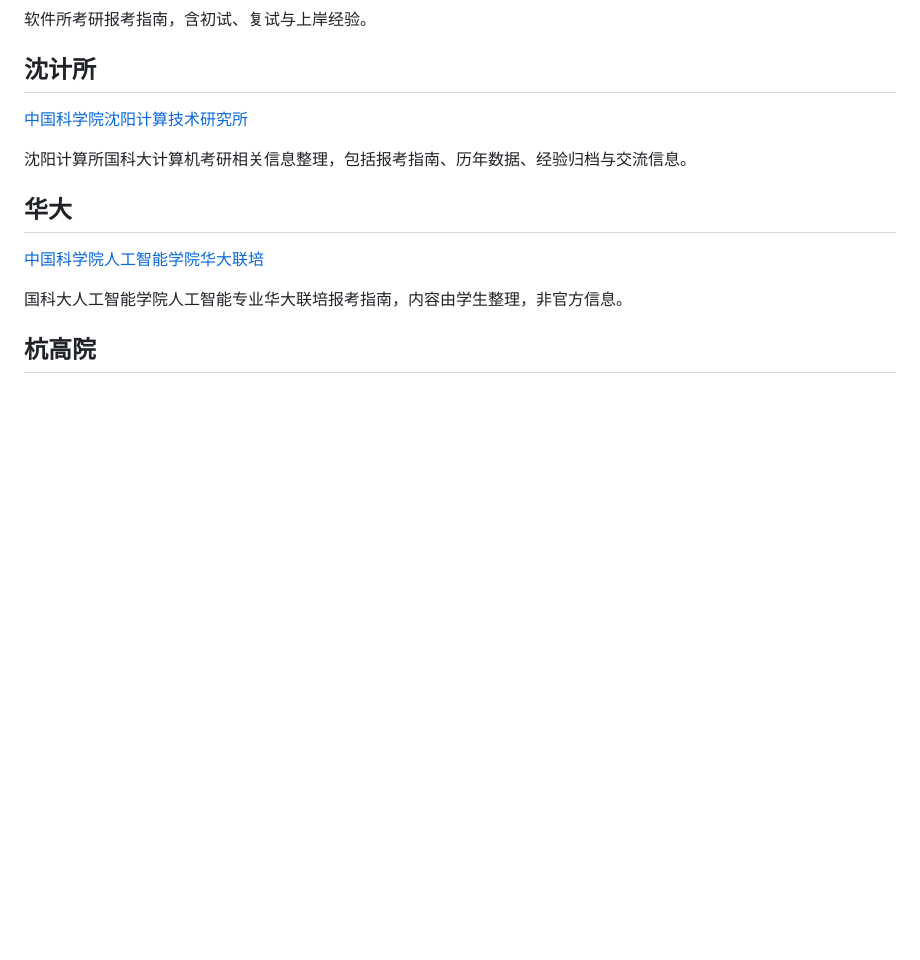
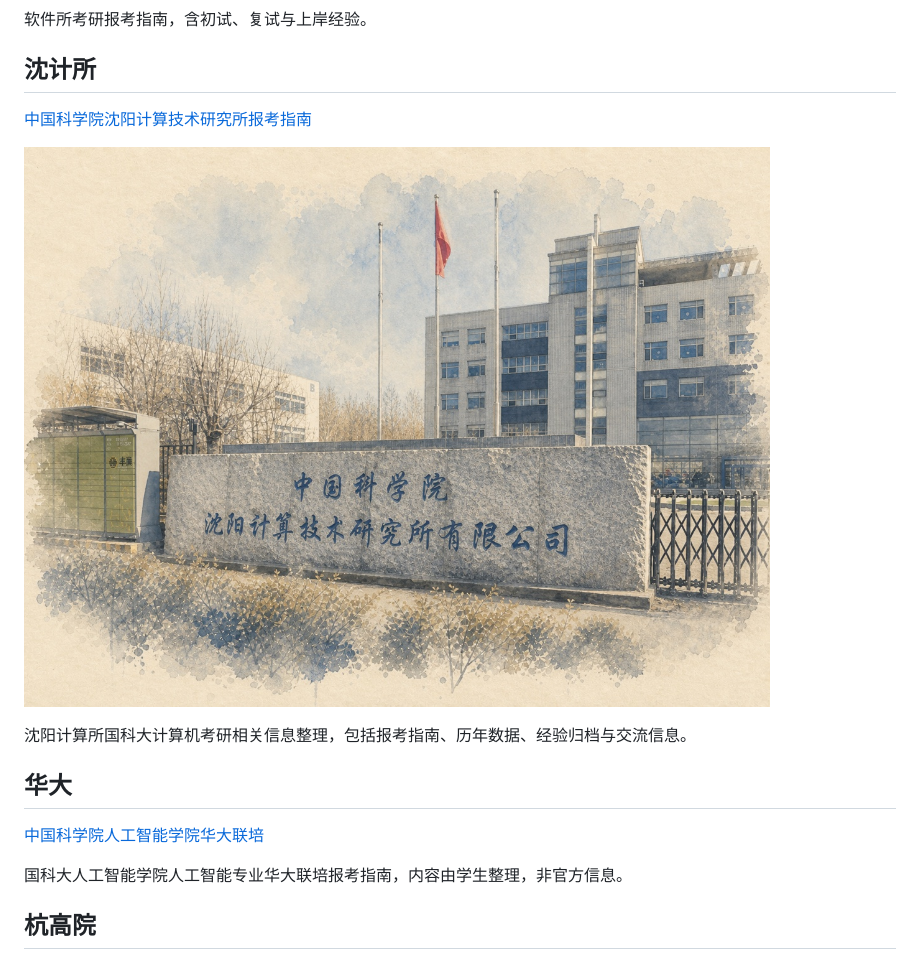
Before and after one commit to Wzhongkai/cskaoyan-cn, a Markdown page: sites.md, the part around the change. Rendered like a GitHub page; pictures changed too: images/sict-campus-cover-v5.jpg (added); blank space fills up the shorter version.

```diff
--- a/sites.md
+++ b/sites.md
@@ -14,7 +14,9 @@
 
 ## 沈计所
 
-[中国科学院沈阳计算技术研究所](https://sict.cskaoyan.cn/)
+[中国科学院沈阳计算技术研究所报考指南](https://sict.cskaoyan.cn/)
+
+![标题封面](images/sict-campus-cover-v5.jpg)
 
 沈阳计算所国科大计算机考研相关信息整理，包括报考指南、历年数据、经验归档与交流信息。
 
```
Also changed, not shown: README.md (+2 -0 lines), 2 other files.
